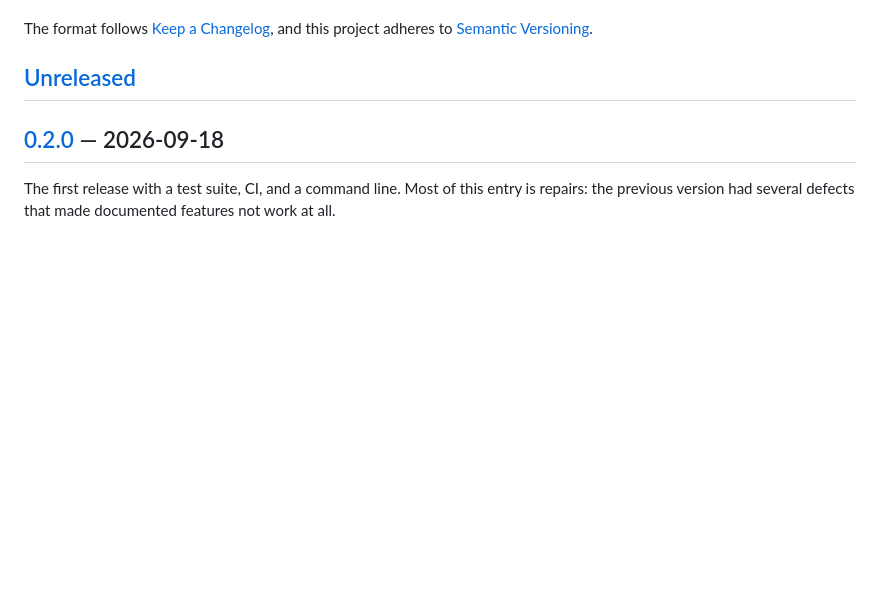
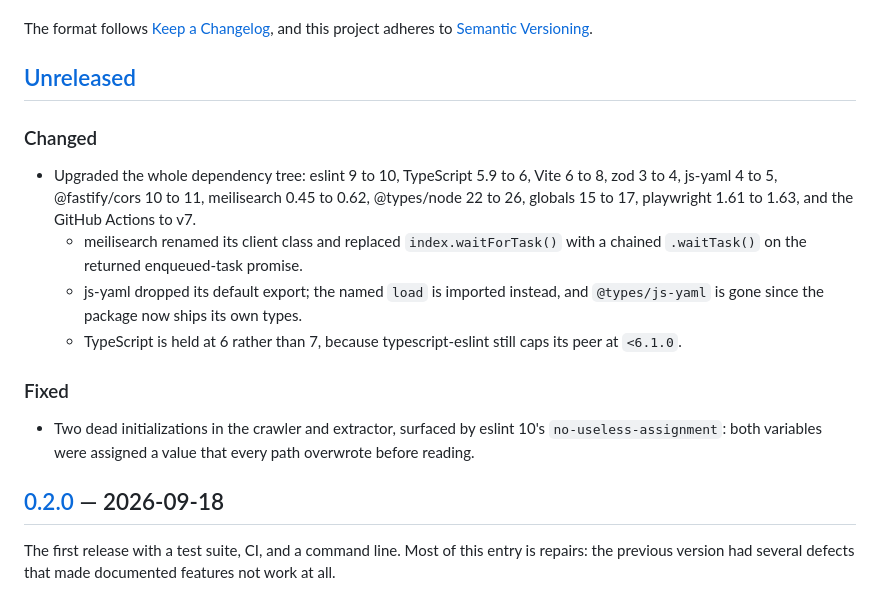
Before and after one commit to philppplik/zwep, a Markdown page: CHANGELOG.md, the part around the change. Rendered like a GitHub page; blank space fills up the shorter version.

Commit message:
docs: changelog entry for the dependency upgrades
Co-Authored-By: Claude Opus 5 <noreply@anthropic.com>

```diff
--- a/CHANGELOG.md
+++ b/CHANGELOG.md
@@ -6,6 +6,25 @@ The format follows [Keep a Changelog](https://keepachangelog.com/en/1.1.0/), and
 this project adheres to [Semantic Versioning](https://semver.org/spec/v2.0.0.html).
 
 ## [Unreleased]
+
+### Changed
+
+- Upgraded the whole dependency tree: eslint 9 to 10, TypeScript 5.9 to 6,
+  Vite 6 to 8, zod 3 to 4, js-yaml 4 to 5, @fastify/cors 10 to 11,
+  meilisearch 0.45 to 0.62, @types/node 22 to 26, globals 15 to 17,
+  playwright 1.61 to 1.63, and the GitHub Actions to v7.
+  - meilisearch renamed its client class and replaced `index.waitForTask()`
+    with a chained `.waitTask()` on the returned enqueued-task promise.
+  - js-yaml dropped its default export; the named `load` is imported instead,
+    and `@types/js-yaml` is gone since the package now ships its own types.
+  - TypeScript is held at 6 rather than 7, because typescript-eslint still caps
+    its peer at `<6.1.0`.
+
+### Fixed
+
+- Two dead initializations in the crawler and extractor, surfaced by eslint 10's
+  `no-useless-assignment`: both variables were assigned a value that every path
+  overwrote before reading.
 
 ## [0.2.0] — 2026-09-18
 
```
